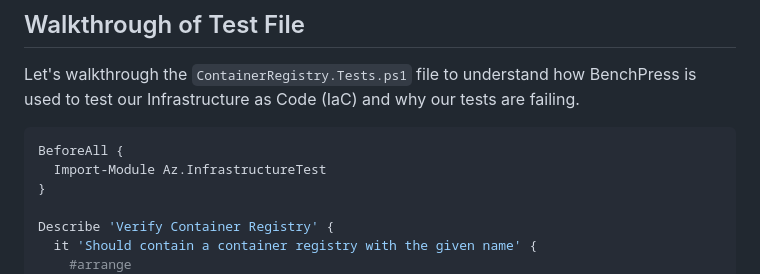
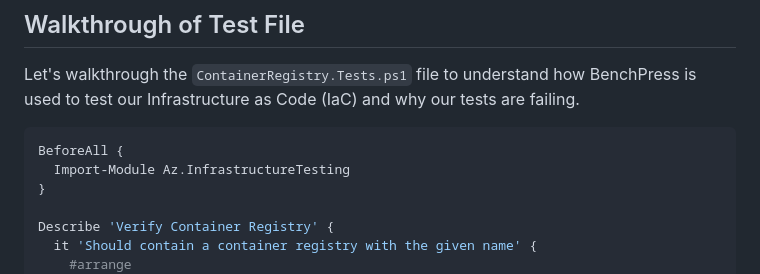
Before and after one commit to Azure/benchpress, a Markdown page: docs/getting_started.md, the part around the change. GitHub-like rendering.

Commit message:
last one

````diff
--- a/docs/getting_started.md
+++ b/docs/getting_started.md
@@ -102,7 +102,7 @@ Infrastructure as Code (IaC) and why our tests are failing.
 
 ```PowerShell
 BeforeAll {
-  Import-Module Az.InfrastructureTest
+  Import-Module Az.InfrastructureTesting
 }
 
 Describe 'Verify Container Registry' {
````
